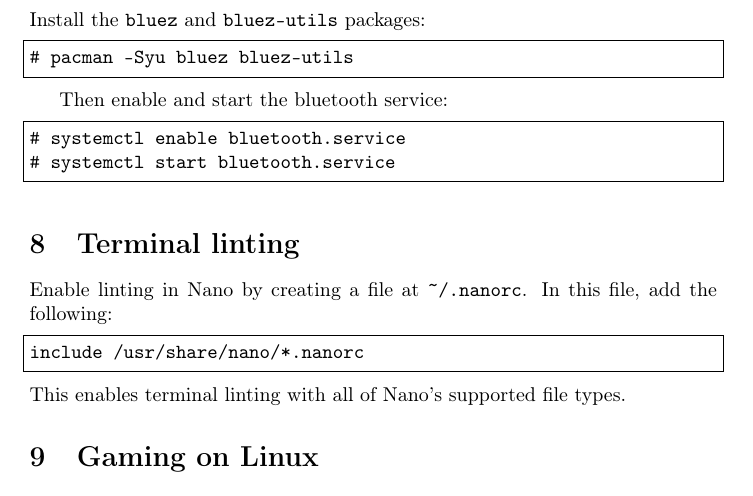
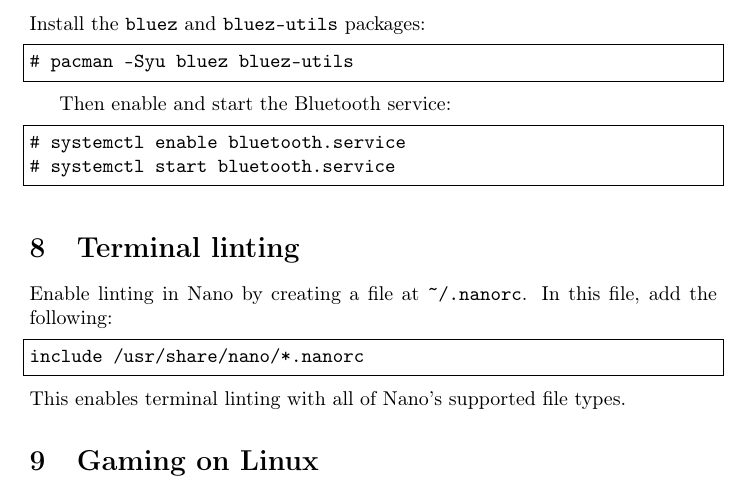
Before and after one commit to Wartybix/Arch-Post-Install, a LaTeX document (instructions.tex): part of page 4 of 4, cut so that both start at the same text. Compiled offline with pdfLaTeX.

Commit message:
Capitalised Bluetooth.

```diff
--- a/instructions.tex
+++ b/instructions.tex
@@ -171,14 +171,14 @@
 
 Now, secure boot should be enabled, and Pacman should re-sign the kernel images when installing new packages.
 
-\section{Enabling bluetooth}
+\section{Enabling Bluetooth}
 
 Install the \lstinline|bluez| and \lstinline|bluez-utils| packages:
 \begin{lstlisting}
 # pacman -Syu bluez bluez-utils
 \end{lstlisting}
 
-Then enable and start the bluetooth service:
+Then enable and start the Bluetooth service:
 \begin{lstlisting}
 # systemctl enable bluetooth.service
 # systemctl start bluetooth.service
```
